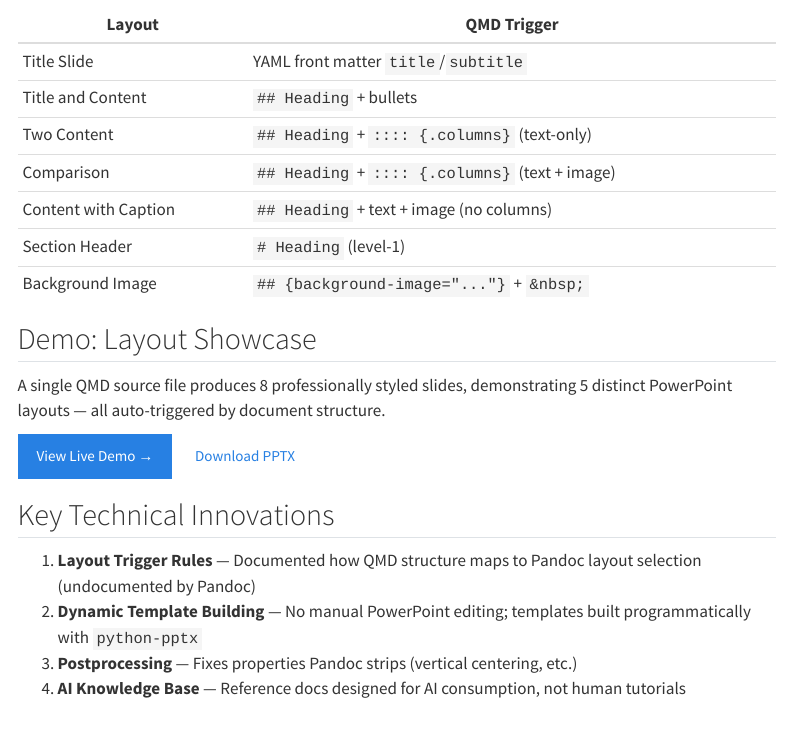
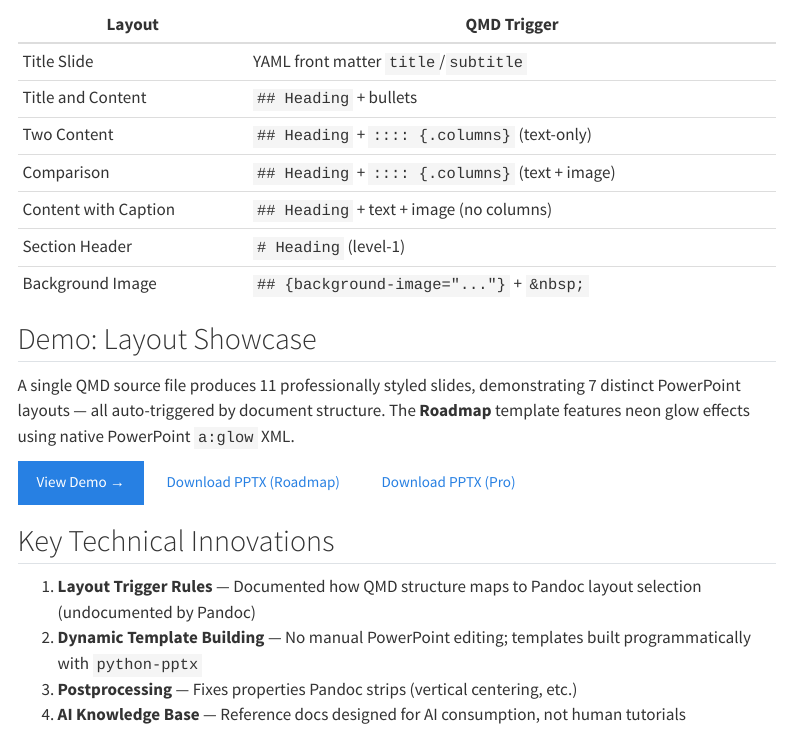
Before and after one commit to ai-cooperation/cooperation.tw, a Quarto document (skills/presentation-pptx.qmd): the page in a window 1100 px wide, from 1850 px down. Rendered offline with R 4.5, knitr and Pandoc in place of Quarto, with nearby package versions; menus at the side of the page are left out.

Commit message:
Update demo section with Roadmap template and correct slide counts
Co-Authored-By: Claude Opus 4.5 <noreply@anthropic.com>

```diff
--- a/skills/presentation-pptx.qmd
+++ b/skills/presentation-pptx.qmd
@@ -85,9 +85,9 @@ The module's reference knowledge base teaches AI agents how to trigger each Powe
 
 ## Demo: Layout Showcase
 
-A single QMD source file produces 8 professionally styled slides, demonstrating 5 distinct PowerPoint layouts — all auto-triggered by document structure.
+A single QMD source file produces 11 professionally styled slides, demonstrating 7 distinct PowerPoint layouts — all auto-triggered by document structure. The **Roadmap** template features neon glow effects using native PowerPoint `a:glow` XML.
 
-[View Live Demo →](demo/index.qmd){.btn .btn-primary} [Download PPTX](../assets/demos/demo-layouts.pptx){.btn .btn-outline-primary}
+[View Demo →](demo/index.qmd){.btn .btn-primary} [Download PPTX (Roadmap)](../assets/demos/demo-roadmap.pptx){.btn .btn-outline-primary} [Download PPTX (Pro)](../assets/demos/demo-layouts.pptx){.btn .btn-outline-primary}
 
 ## Key Technical Innovations
 
```
Also changed, not shown: zh/skills/presentation-pptx.qmd (+2 -2 lines).
